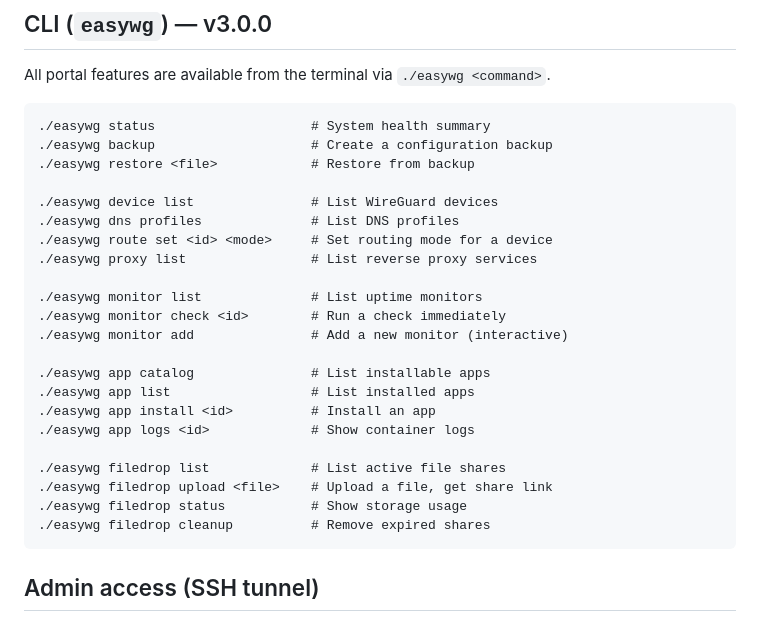
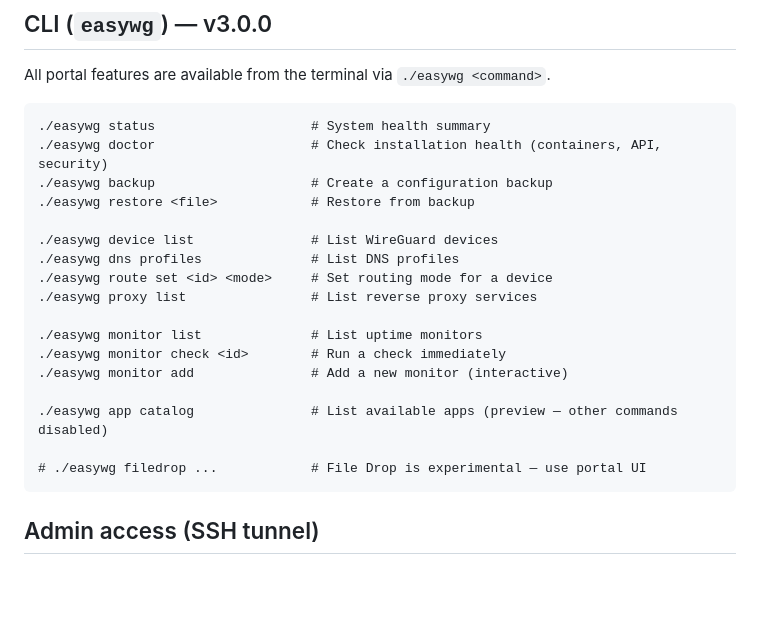
Before and after one commit to r45635/Easy-WG-Combo, a Markdown page: README.md, the part around one of its changes. Drawn GitHub-style; blank space fills up the shorter version.

````diff
--- a/README.md
+++ b/README.md
@@ -242,6 +261,7 @@ All portal features are available from the terminal via `./easywg <command>`.
 
 ```
 ./easywg status                    # System health summary
+./easywg doctor                    # Check installation health (containers, API, security)
 ./easywg backup                    # Create a configuration backup
 ./easywg restore <file>            # Restore from backup
 
@@ -254,15 +274,9 @@ All portal features are available from the terminal via `./easywg <command>`.
 ./easywg monitor check <id>        # Run a check immediately
 ./easywg monitor add               # Add a new monitor (interactive)
 
-./easywg app catalog               # List installable apps
-./easywg app list                  # List installed apps
-./easywg app install <id>          # Install an app
-./easywg app logs <id>             # Show container logs
+./easywg app catalog               # List available apps (preview — other commands disabled)
 
-./easywg filedrop list             # List active file shares
-./easywg filedrop upload <file>    # Upload a file, get share link
-./easywg filedrop status           # Show storage usage
-./easywg filedrop cleanup          # Remove expired shares
+# ./easywg filedrop ...            # File Drop is experimental — use portal UI
 ```
 
 ## Admin access (SSH tunnel)
````
Also changed, not shown: other parts of README.md (+42 -0 lines).
